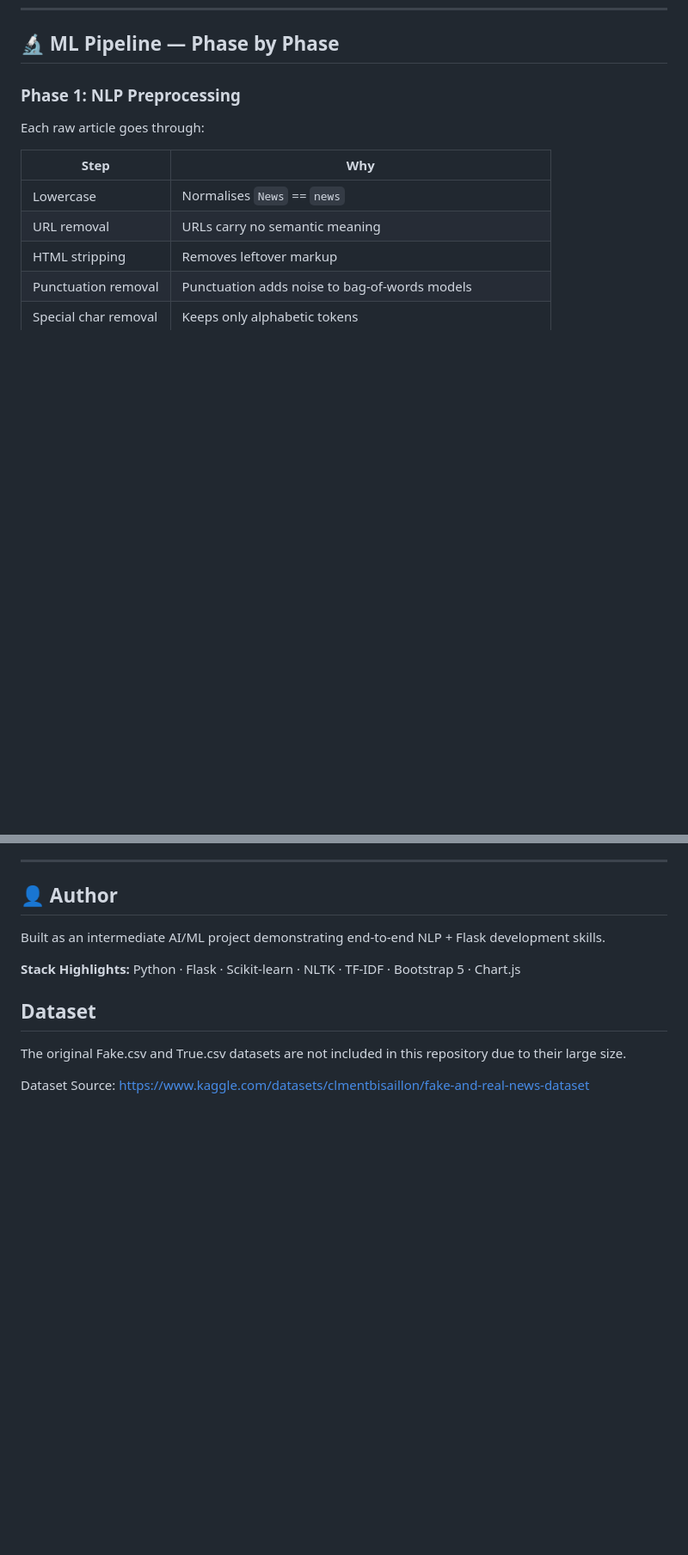
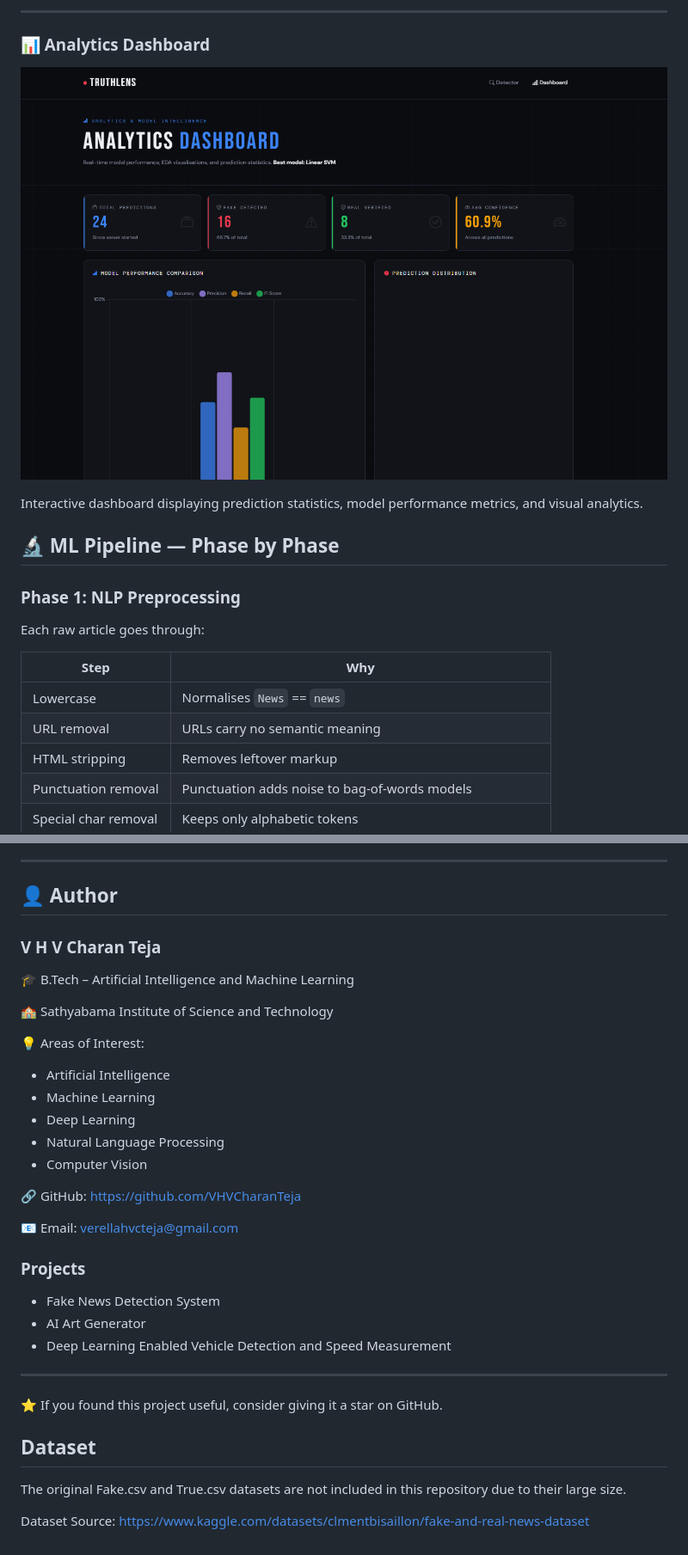
Before and after one commit to VHVCharanTeja/Fake-news-detection-system, a Markdown page: README.md, 2 parts joined by grey strips. Shown at 86% size. Rendered like a GitHub page; pictures changed too: screenshots/dashboard.png (added); blank space fills up the shorter version.

```diff
--- a/README.md
+++ b/README.md
@@ -173,3 +184,11 @@ Open your browser at: **http://localhost:5000**
+---
+
+### 📊 Analytics Dashboard
+
+![Dashboard](screenshots/dashboard.png)
+
+Interactive dashboard displaying prediction statistics, model performance metrics, and visual analytics.
+
 
 ## 🔬 ML Pipeline — Phase by Phase
 
@@ -243,9 +262,35 @@ Pull requests are welcome. For major changes, please open an issue first.
 
 ## 👤 Author
 
-Built as an intermediate AI/ML project demonstrating end-to-end NLP + Flask development skills.
+### V H V Charan Teja
 
-**Stack Highlights:** Python · Flask · Scikit-learn · NLTK · TF-IDF · Bootstrap 5 · Chart.js
+🎓 B.Tech – Artificial Intelligence and Machine Learning
+
+🏫 Sathyabama Institute of Science and Technology
+
+💡 Areas of Interest:
+
+* Artificial Intelligence
+* Machine Learning
+* Deep Learning
+* Natural Language Processing
+* Computer Vision
+
+🔗 GitHub:
+https://github.com/VHVCharanTeja
+
+📧 Email:
+[verellahvcteja@gmail.com](mailto:verellahvcteja@gmail.com)
+
+### Projects
+
+* Fake News Detection System
+* AI Art Generator
+* Deep Learning Enabled Vehicle Detection and Speed Measurement
+
+---
+
+⭐ If you found this project useful, consider giving it a star on GitHub.
 
 
 ## Dataset
```
Also changed, not shown: other parts of README.md (+19 -8 lines), screenshots/fake_prediction.png (added), screenshots/homepage.png (added), screenshots/real_prediction.png (added), 1 other file.
